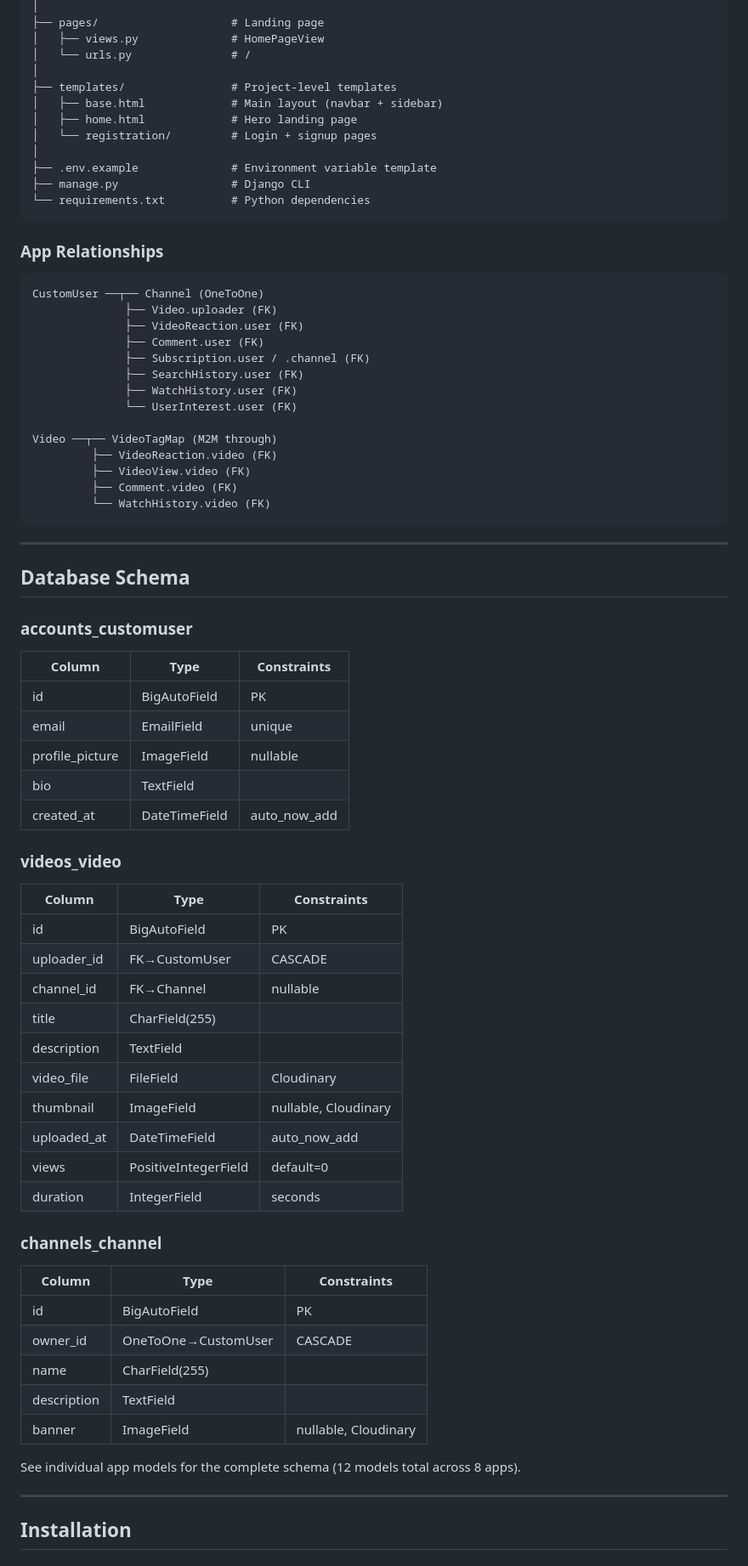
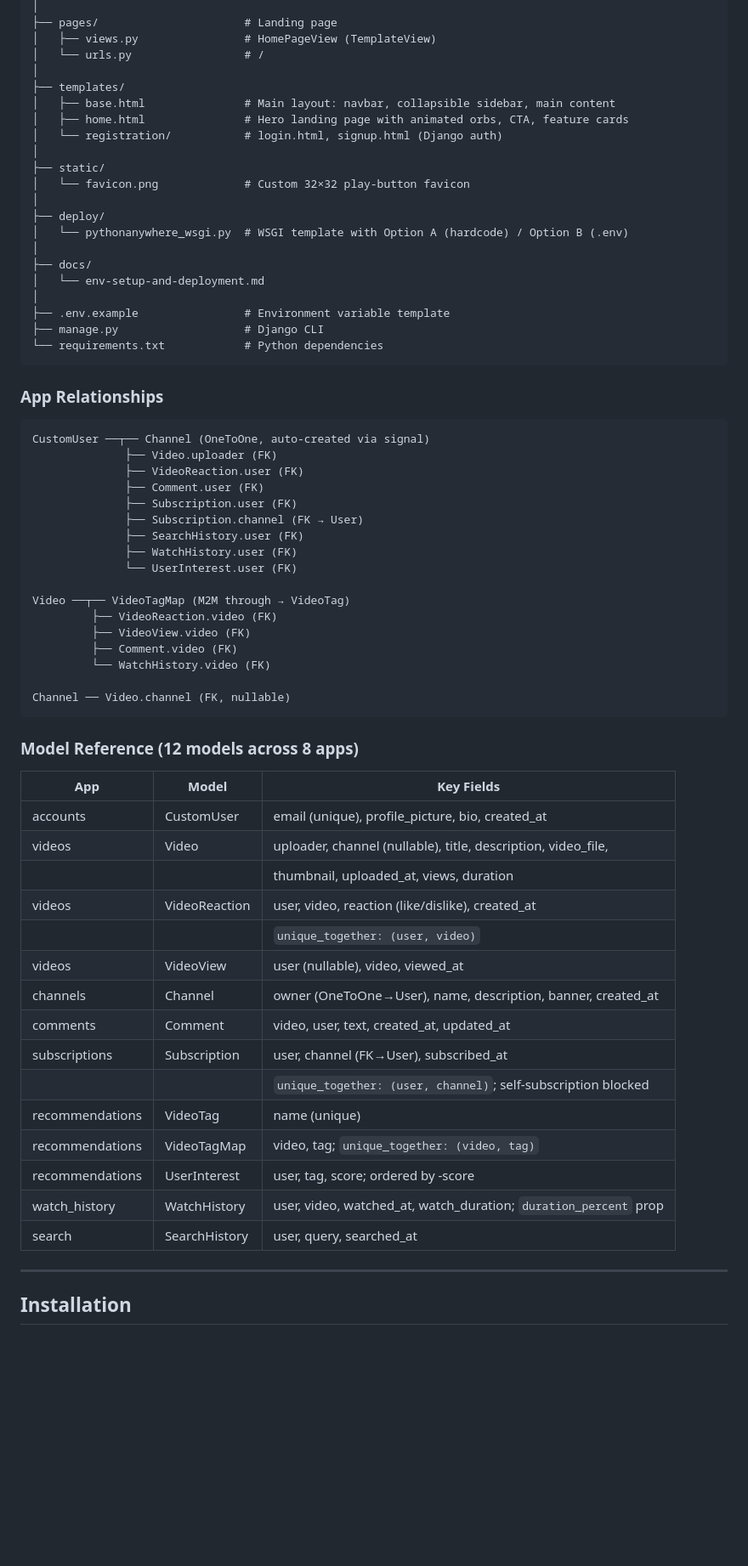
Before and after one commit to Musthak2004/YouTube-Clone, a Markdown page: README.md, the part around one of its changes. Shown at 85% size. Drawn GitHub-style; blank space fills up the shorter version.

Commit message:
Rewrite README with accurate project documentation

````diff
--- a/README.md
+++ b/README.md
@@ -133,77 +144,68 @@ YouTube-Clone/
 │
-├── pages/                    # Landing page
-│   ├── views.py              # HomePageView
-│   └── urls.py               # /
+├── pages/                      # Landing page
+│   ├── views.py                # HomePageView (TemplateView)
+│   └── urls.py                 # /
 │
-├── templates/                # Project-level templates
-│   ├── base.html             # Main layout (navbar + sidebar)
-│   ├── home.html             # Hero landing page
-│   └── registration/         # Login + signup pages
+├── templates/
+│   ├── base.html               # Main layout: navbar, collapsible sidebar, main content
+│   ├── home.html               # Hero landing page with animated orbs, CTA, feature cards
+│   └── registration/           # login.html, signup.html (Django auth)
 │
-├── .env.example              # Environment variable template
-├── manage.py                 # Django CLI
-└── requirements.txt          # Python dependencies
+├── static/
+│   └── favicon.png             # Custom 32×32 play-button favicon
+│
+├── deploy/
+│   └── pythonanywhere_wsgi.py  # WSGI template with Option A (hardcode) / Option B (.env)
+│
+├── docs/
+│   └── env-setup-and-deployment.md
+│
+├── .env.example                # Environment variable template
+├── manage.py                   # Django CLI
+└── requirements.txt            # Python dependencies
 ```
 
 ### App Relationships
 
 ```text
-CustomUser ──┬── Channel (OneToOne)
+CustomUser ──┬── Channel (OneToOne, auto-created via signal)
               ├── Video.uploader (FK)
               ├── VideoReaction.user (FK)
               ├── Comment.user (FK)
-              ├── Subscription.user / .channel (FK)
+              ├── Subscription.user (FK)
+              ├── Subscription.channel (FK → User)
               ├── SearchHistory.user (FK)
               ├── WatchHistory.user (FK)
               └── UserInterest.user (FK)
 
-Video ──┬── VideoTagMap (M2M through)
+Video ──┬── VideoTagMap (M2M through → VideoTag)
          ├── VideoReaction.video (FK)
          ├── VideoView.video (FK)
          ├── Comment.video (FK)
          └── WatchHistory.video (FK)
+
+Channel ── Video.channel (FK, nullable)
 ```
 
----
+### Model Reference (12 models across 8 apps)
 
-## Database Schema
-
-### accounts_customuser
-
-| Column          | Type          | Constraints  |
-| --------------- | ------------- | ------------ |
-| id              | BigAutoField  | PK           |
-| email           | EmailField    | unique       |
-| profile_picture | ImageField    | nullable     |
-| bio             | TextField     |              |
-| created_at      | DateTimeField | auto_now_add |
-
-### videos_video
-
-| Column      | Type                 | Constraints          |
-| ----------- | -------------------- | -------------------- |
-| id          | BigAutoField         | PK                   |
-| uploader_id | FK→CustomUser        | CASCADE              |
-| channel_id  | FK→Channel           | nullable             |
-| title       | CharField(255)       |                      |
-| description | TextField            |                      |
-| video_file  | FileField            | Cloudinary           |
-| thumbnail   | ImageField           | nullable, Cloudinary |
-| uploaded_at | DateTimeField        | auto_now_add         |
-| views       | PositiveIntegerField | default=0            |
-| duration    | IntegerField         | seconds              |
-
-### channels_channel
-
-| Column      | Type                | Constraints          |
-| ----------- | ------------------- | -------------------- |
-| id          | BigAutoField        | PK                   |
-| owner_id    | OneToOne→CustomUser | CASCADE              |
-| name        | CharField(255)      |                      |
-| description | TextField           |                      |
-| banner      | ImageField          | nullable, Cloudinary |
-
-See individual app models for the complete schema (12 models total across 8 apps).
+| App            | Model           | Key Fields                                                        |
+| -------------- | --------------- | ----------------------------------------------------------------- |
+| accounts       | CustomUser      | email (unique), profile_picture, bio, created_at                  |
+| videos         | Video           | uploader, channel (nullable), title, description, video_file,     |
+|                |                 | thumbnail, uploaded_at, views, duration                           |
+| videos         | VideoReaction   | user, video, reaction (like/dislike), created_at                  |
+|                |                 | `unique_together: (user, video)`                                  |
+| videos         | VideoView       | user (nullable), video, viewed_at                                 |
+| channels       | Channel         | owner (OneToOne→User), name, description, banner, created_at      |
+| comments       | Comment         | video, user, text, created_at, updated_at                         |
+| subscriptions  | Subscription    | user, channel (FK→User), subscribed_at                            |
+|                |                 | `unique_together: (user, channel)`; self-subscription blocked     |
+| recommendations| VideoTag        | name (unique)                                                     |
+| recommendations| VideoTagMap     | video, tag; `unique_together: (video, tag)`                       |
+| recommendations| UserInterest    | user, tag, score; ordered by -score                               |
+| watch_history  | WatchHistory    | user, video, watched_at, watch_duration; `duration_percent` prop  |
+| search         | SearchHistory   | user, query, searched_at                                          |
 
 ---
 
````
Also changed, not shown: other parts of README.md (+158 -179 lines).
